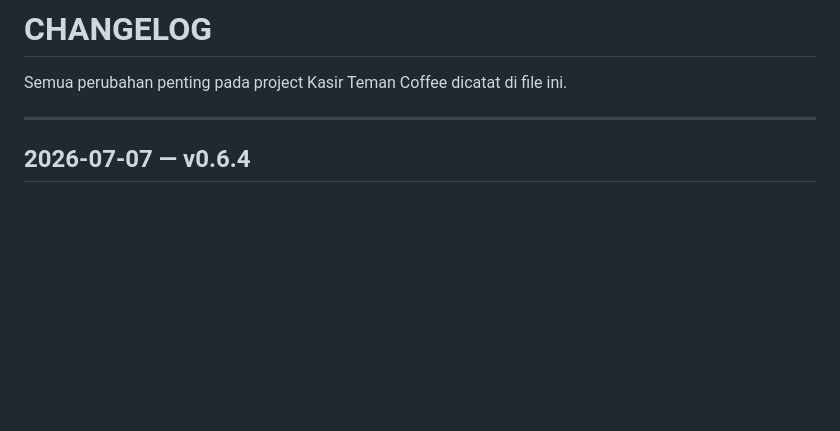
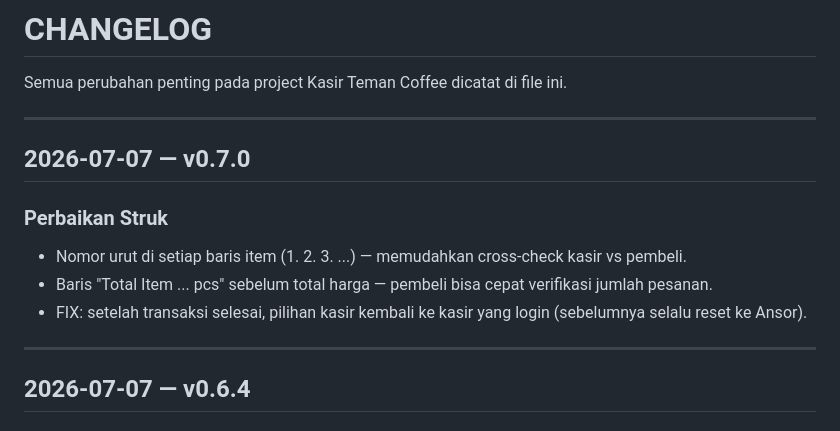
Before and after one commit to velanyyuwono/kasir-teman-coffee, a Markdown page: CHANGELOG.md, the part around the change. Drawn GitHub-style; blank space fills up the shorter version.

Commit message:
Update CHANGELOG for version 0.7.0
Added version 0.7.0 with several improvements and fixes to the receipt format and cashier selection.

```diff
--- a/CHANGELOG.md
+++ b/CHANGELOG.md
@@ -1,6 +1,15 @@
 # CHANGELOG
 
 Semua perubahan penting pada project Kasir Teman Coffee dicatat di file ini.
+
+---
+
+## 2026-07-07 — v0.7.0
+
+### Perbaikan Struk
+- Nomor urut di setiap baris item (1. 2. 3. ...) — memudahkan cross-check kasir vs pembeli.
+- Baris "Total Item ... pcs" sebelum total harga — pembeli bisa cepat verifikasi jumlah pesanan.
+- FIX: setelah transaksi selesai, pilihan kasir kembali ke kasir yang login (sebelumnya selalu reset ke Ansor).
 
 ---
 
```
